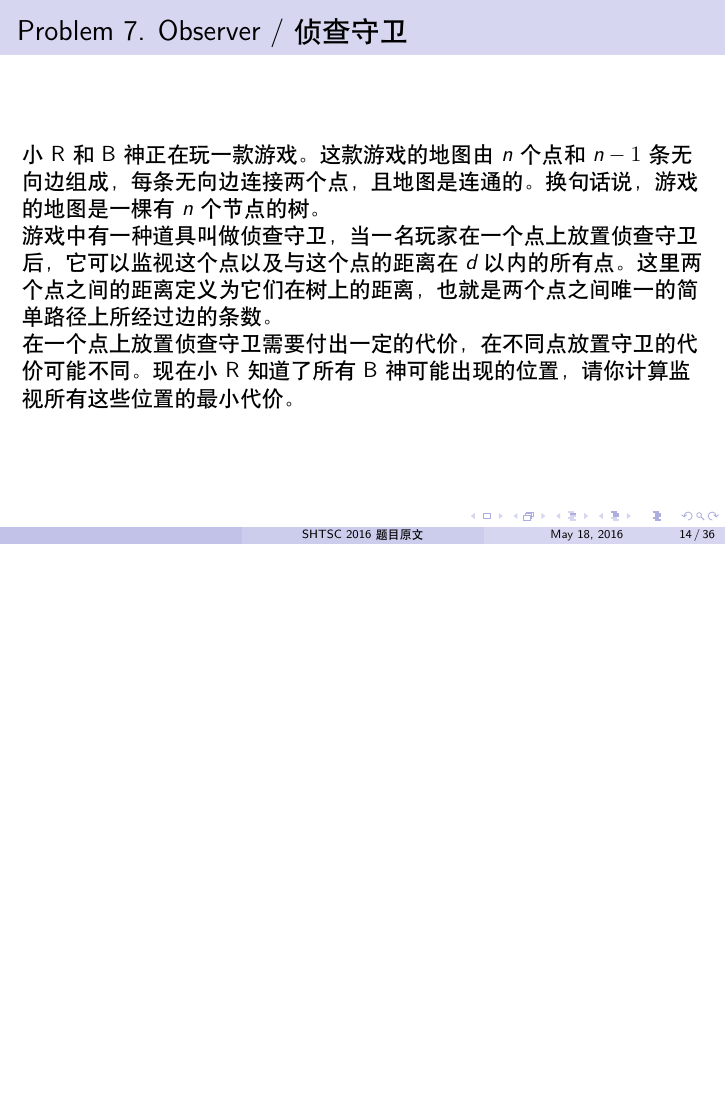
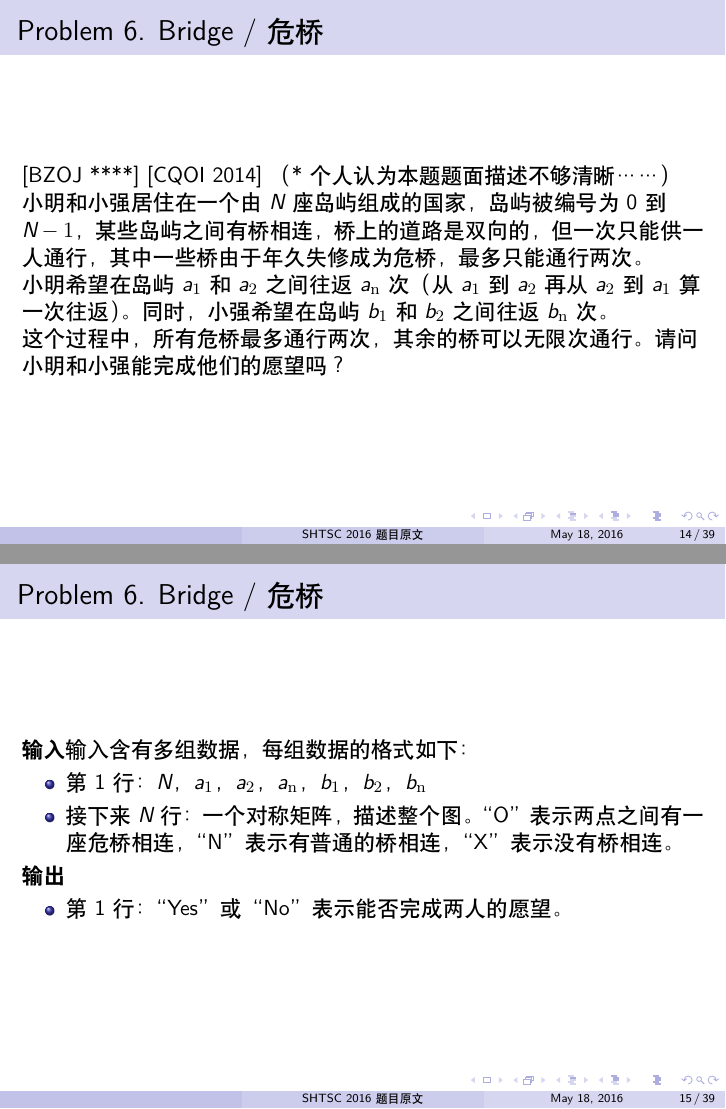
Before and after one commit to hsefz2018/fictional-octo-winner, LaTeX slides (slide/problems.tex): page 14 of 38 before the commit and pages 14 and 15 of 41 after it, the two joined at a grey line, the shorter picture padded with empty space. Compiled offline with XeLaTeX.

Commit message:
搬运题面 *3

```diff
--- a/slide/problems.tex
+++ b/slide/problems.tex
@@ -254,3 +254,44 @@ $N$ 个布丁摆成一行，每个布丁一开始有一种颜色 $A_i$。
 \begin{itemize}
     \item 20 pts: $n \leq 7$
     \item 100 pts: $n \leq 1\,000, |S| \leq 10$
+\end{itemize}
+
+\end{frame}
+
+%%%%%%%%%%%%%%%%%%%%%%%% Day 2 C %%%%%%%%%%%%%%%%%%%%%%%%
+
+\begin{frame}{Problem 6. Bridge / 危桥}
+
+[BZOJ ****] [CQOI 2014]  （* 个人认为本题题面描述不够清晰……）
+
+小明和小强居住在一个由 $N$ 座岛屿组成的国家，岛屿被编号为 0 到 $N - 1$，某些岛屿之间
+有桥相连，桥上的道路是双向的，但一次只能供一人通行，其中一些桥由于年久失修成为危桥，
+最多只能通行两次。
+
+小明希望在岛屿 $a_1$ 和 $a_2$ 之间往返 $a_{\rm n}$ 次（从 $a_1$ 到 $a_2$ 再从 $a_2$ 到 $a_1$
+算一次往返）。同时，小强希望在岛屿 $b_1$ 和 $b_2$ 之间往返 $b_{\rm n}$ 次。
+
+这个过程中，所有危桥最多通行两次 ，其余的桥可以无限次通行。请问小明和小强能完成他们的愿望吗？
+
+\end{frame}
+
+\begin{frame}{Problem 6. Bridge / 危桥}
+
+\textbf{输入}
+输入含有多组数据，每组数据的格式如下：
+\begin{itemize}
+    \item 第 1 行：$N$，$a_1$，$a_2$，$a_{\rm n}$，$b_1$，$b_2$，$b_{\rm n}$
+    \item 接下来 $N$ 行：一个对称矩阵，描述整个图。“O”表示两点之间有一座危桥相连，“N”表示有普通的桥相连，“X”表示没有桥相连。
+\end{itemize}
+\textbf{输出}
+\begin{itemize}
+    \item 第 1 行：“Yes” 或 “No” 表示能否完成两人的愿望。
+\end{itemize}
+
+\end{frame}
+
+\begin{frame}{Problem 6. Bridge / 危桥}
+
+\begin{tabularx}{\textwidth}{|X|X|}
+\hline
+\texttt{\textbf{bridge.in}} & \texttt{\textbf{bridge.out}} \\ \hline
```
Also changed, not shown: slide/problems.tex (18 more changed lines).
